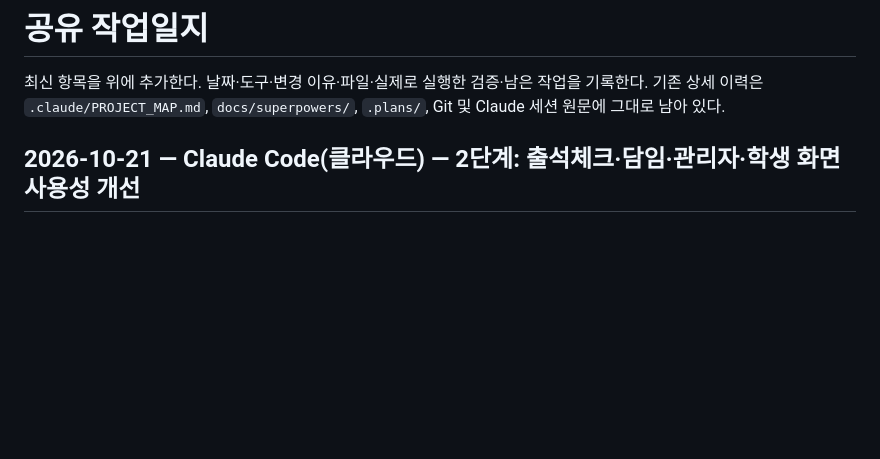
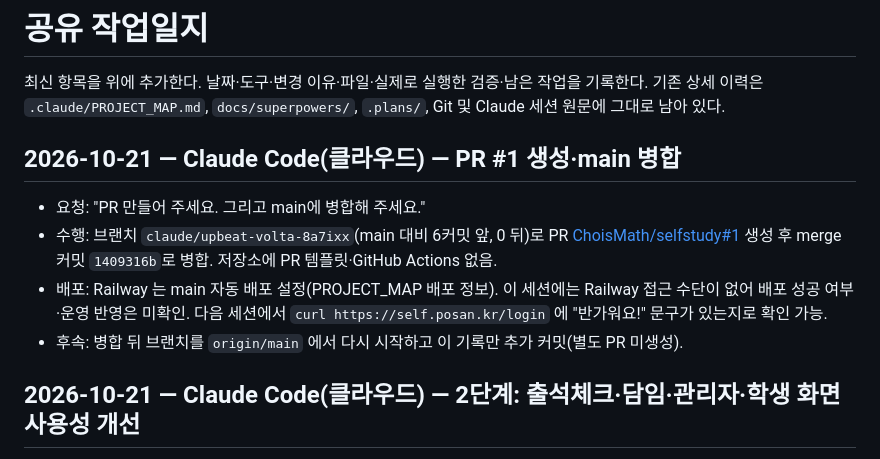
Before and after one commit to ChoisMath/selfstudy, a Markdown page: .claude/WORK_LOG.md, the part around the change. Rendered like a GitHub page; blank space fills up the shorter version.

Commit message:
Record PR #1 merge in handoff and work log
Co-Authored-By: Claude Fable 5.1 <noreply@anthropic.com>
Claude-Session: https://claude.ai/code/session_01FBNFDDfvbsicQzF27HGgME

```diff
--- a/.claude/WORK_LOG.md
+++ b/.claude/WORK_LOG.md
@@ -1,6 +1,13 @@
 # 공유 작업일지
 
 최신 항목을 위에 추가한다. 날짜·도구·변경 이유·파일·실제로 실행한 검증·남은 작업을 기록한다. 기존 상세 이력은 `.claude/PROJECT_MAP.md`, `docs/superpowers/`, `.plans/`, Git 및 Claude 세션 원문에 그대로 남아 있다.
+
+## 2026-10-21 — Claude Code(클라우드) — PR #1 생성·main 병합
+
+- 요청: "PR 만들어 주세요. 그리고 main에 병합해 주세요."
+- 수행: 브랜치 `claude/upbeat-volta-8a7ixx`(main 대비 6커밋 앞, 0 뒤)로 PR [ChoisMath/selfstudy#1](https://github.com/ChoisMath/selfstudy/pull/1) 생성 후 merge 커밋 `1409316b`로 병합. 저장소에 PR 템플릿·GitHub Actions 없음.
+- 배포: Railway 는 main 자동 배포 설정(PROJECT_MAP 배포 정보). 이 세션에는 Railway 접근 수단이 없어 배포 성공 여부·운영 반영은 미확인. 다음 세션에서 `curl https://self.posan.kr/login` 에 "반가워요!" 문구가 있는지로 확인 가능.
+- 후속: 병합 뒤 브랜치를 `origin/main` 에서 다시 시작하고 이 기록만 추가 커밋(별도 PR 미생성).
 
 ## 2026-10-21 — Claude Code(클라우드) — 2단계: 출석체크·담임·관리자·학생 화면 사용성 개선
 
```
Also changed, not shown: .claude/HANDOFF.md (+2 -2 lines).
